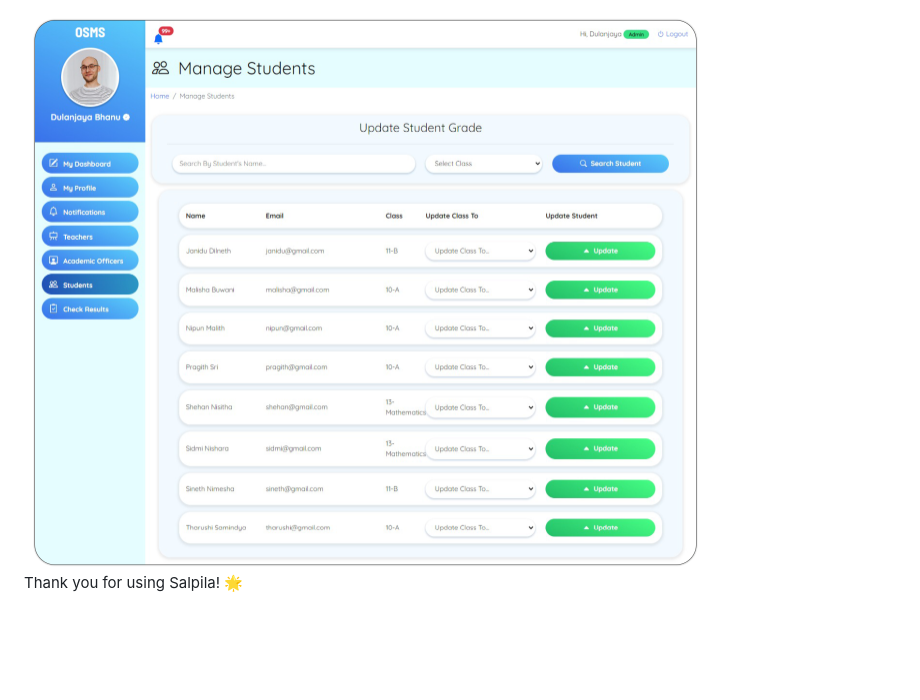
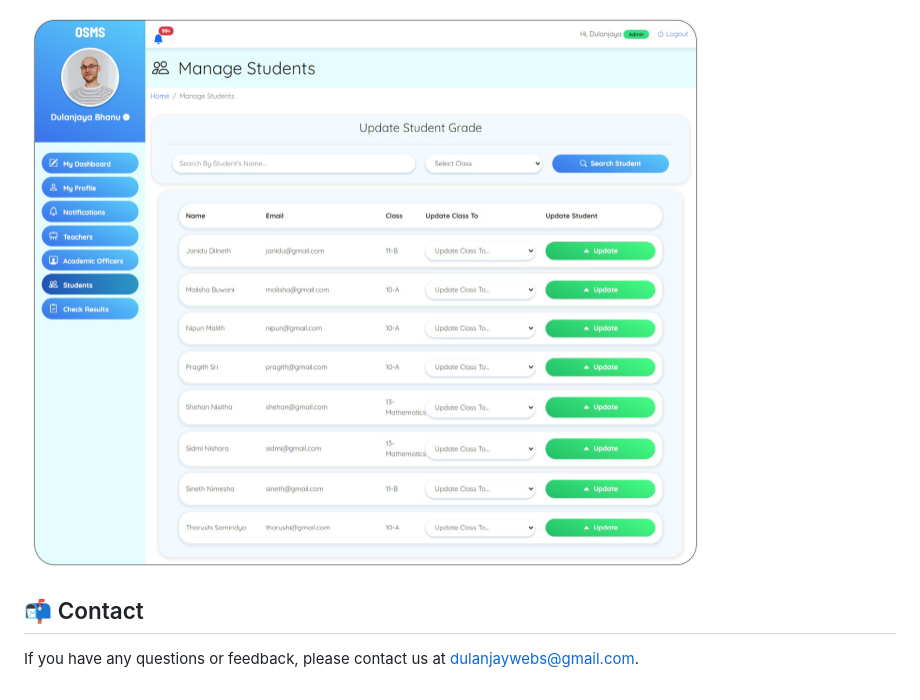
Before and after one commit to dulanjayabhanu/OSMS, a Markdown page: README.md, the part around the change printed below. GitHub-like rendering; blank space fills up the shorter version.

```diff
--- a/README.md
+++ b/README.md
@@ -145,6 +108,7 @@ For any questions or further information, please contact us at:
 
 <div>
-  <img src="https://github.com/dulanjayabhanu/OSMS/blob/main/assets/osms_manage_students.png" alt="OSMS Manage Students Interface" style="border-radius:50%; margin: 10px;">
+  <img src="assets/osms_manage_students.png" alt="OSMS Manage Teachers" style="border-radius: 10px; margin: 10px;">
 </div>
 
-Thank you for using Salpila! 🌟
+## 📬 Contact
+If you have any questions or feedback, please contact us at dulanjaywebs@gmail.com.
```
Also changed, not shown: other parts of README.md (+68 -105 lines).
